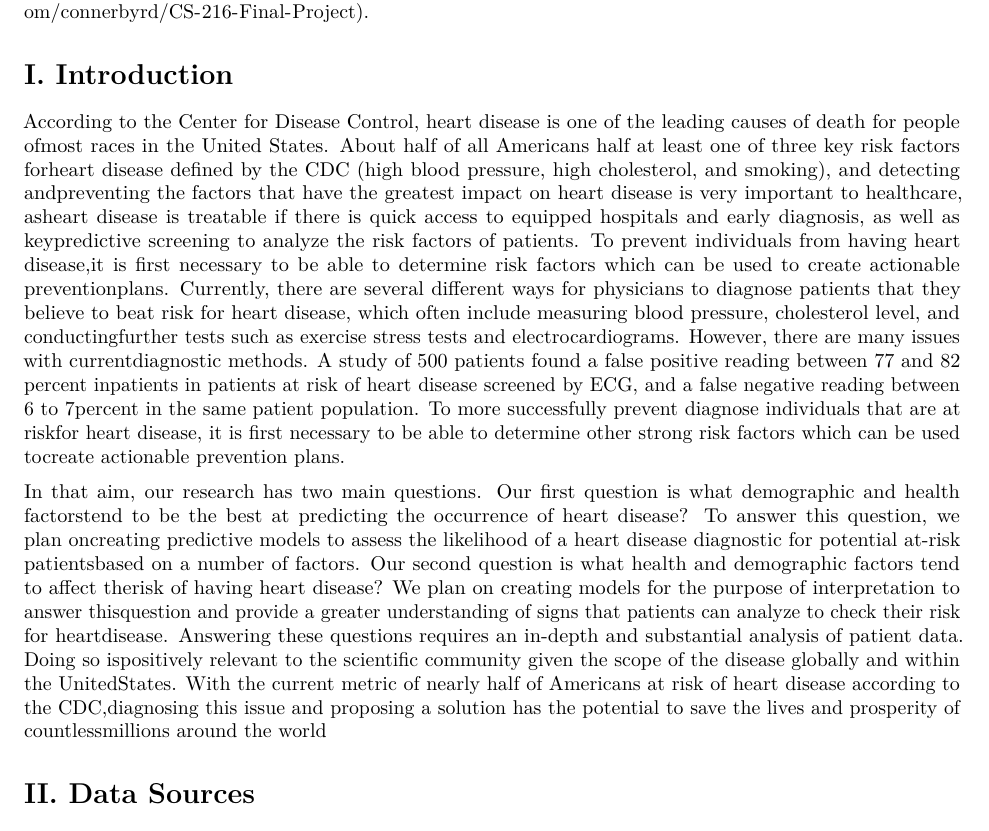
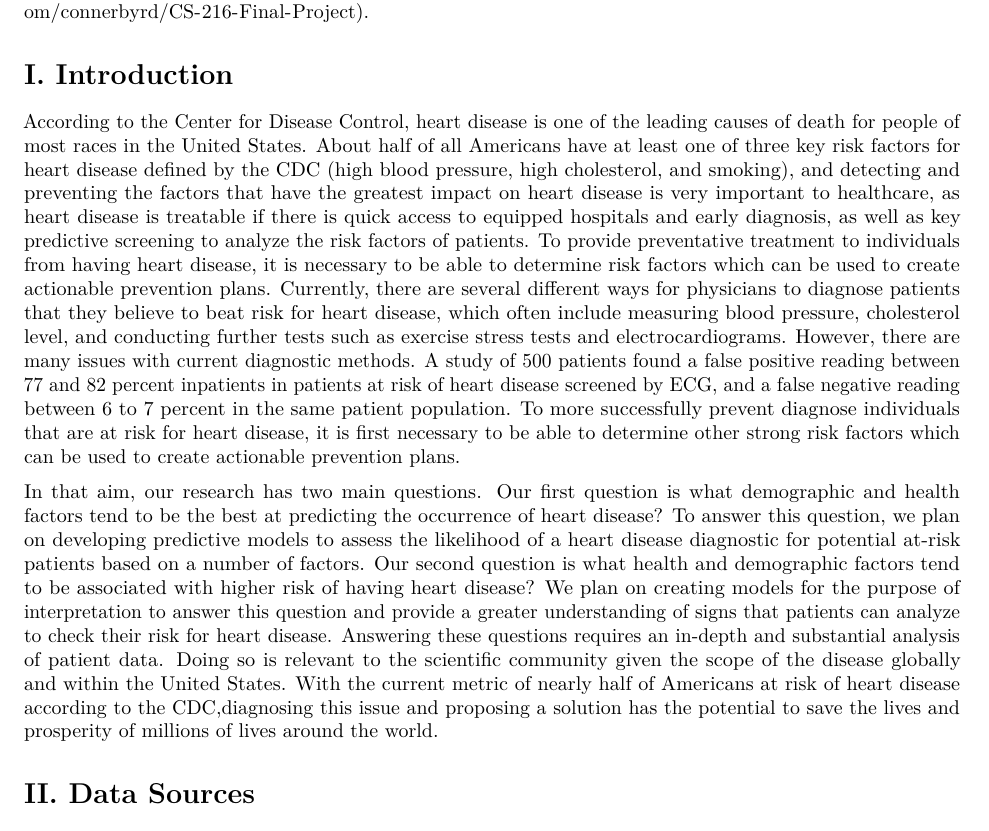
Before and after one commit to connerbyrd/CS-216-Final-Project, an R Markdown document (project_prototype.Rmd): part of page 1 of 7, cut so that both start at the same text. Rendered offline with R 4.5, knitr and Pandoc, then LaTeX, with nearby package versions; some code elsewhere in the file could not run offline.

Commit message:
Minor fixes to intro

```diff
--- a/project_prototype.Rmd
+++ b/project_prototype.Rmd
@@ -45,9 +45,9 @@ The full markdown, all code, and data can be accessed at teh following Github re
 
 # I. Introduction
 
-According to the Center for Disease Control, heart disease is one of the leading causes of death for people ofmost races in the United States. About half of all Americans half at least one of three key risk factors forheart disease defined by the CDC (high blood pressure, high cholesterol, and smoking), and detecting andpreventing the factors that have the greatest impact on heart disease is very important to healthcare, asheart disease is treatable if there is quick access to equipped hospitals and early diagnosis, as well as keypredictive screening to analyze the risk factors of patients. To prevent individuals from having heart disease,it is first necessary to be able to determine risk factors which can be used to create actionable preventionplans. Currently, there are several different ways for physicians to diagnose patients that they believe to beat risk for heart disease, which often include measuring blood pressure, cholesterol level, and conductingfurther tests such as exercise stress tests and electrocardiograms. However, there are many issues with currentdiagnostic methods. A study of 500 patients found a false positive reading between 77 and 82 percent inpatients in patients at risk of heart disease screened by ECG, and a false negative reading between 6 to 7percent in the same patient population. To more successfully prevent diagnose individuals that are at riskfor heart disease, it is first necessary to be able to determine other strong risk factors which can be used tocreate actionable prevention plans.
+According to the Center for Disease Control, heart disease is one of the leading causes of death for people of most races in the United States. About half of all Americans have at least one of three key risk factors for heart disease defined by the CDC (high blood pressure, high cholesterol, and smoking), and detecting and preventing the factors that have the greatest impact on heart disease is very important to healthcare, as heart disease is treatable if there is quick access to equipped hospitals and early diagnosis, as well as key predictive screening to analyze the risk factors of patients. To provide preventative treatment to individuals from having heart disease, it is necessary to be able to determine risk factors which can be used to create actionable prevention plans. Currently, there are several different ways for physicians to diagnose patients that they believe to beat risk for heart disease, which often include measuring blood pressure, cholesterol level, and conducting further tests such as exercise stress tests and electrocardiograms. However, there are many issues with current diagnostic methods. A study of 500 patients found a false positive reading between 77 and 82 percent inpatients in patients at risk of heart disease screened by ECG, and a false negative reading between 6 to 7 percent in the same patient population. To more successfully prevent diagnose individuals that are at risk for heart disease, it is first necessary to be able to determine other strong risk factors which can be used to create actionable prevention plans.
 
-In that aim, our research has two main questions. Our first question is what demographic and health factorstend to be the best at predicting the occurrence of heart disease? To answer this question, we plan oncreating predictive models to assess the likelihood of a heart disease diagnostic for potential at-risk patientsbased on a number of factors. Our second question is what health and demographic factors tend to affect therisk of having heart disease? We plan on creating models for the purpose of interpretation to answer thisquestion and provide a greater understanding of signs that patients can analyze to check their risk for heartdisease. Answering these questions requires an in-depth and substantial analysis of patient data. Doing so ispositively relevant to the scientific community given the scope of the disease globally and within the UnitedStates. With the current metric of nearly half of Americans at risk of heart disease according to the CDC,diagnosing this issue and proposing a solution has the potential to save the lives and prosperity of countlessmillions around the world
+In that aim, our research has two main questions. Our first question is what demographic and health factors tend to be the best at predicting the occurrence of heart disease? To answer this question, we plan on developing predictive models to assess the likelihood of a heart disease diagnostic for potential at-risk patients based on a number of factors. Our second question is what health and demographic factors tend to be associated with higher risk of having heart disease? We plan on creating models for the purpose of interpretation to answer this question and provide a greater understanding of signs that patients can analyze to check their risk for heart disease. Answering these questions requires an in-depth and substantial analysis of patient data. Doing so is relevant to the scientific community given the scope of the disease globally and within the United States. With the current metric of nearly half of Americans at risk of heart disease according to the CDC,diagnosing this issue and proposing a solution has the potential to save the lives and prosperity of millions of lives around the world.
 
 # II. Data Sources
 
```
